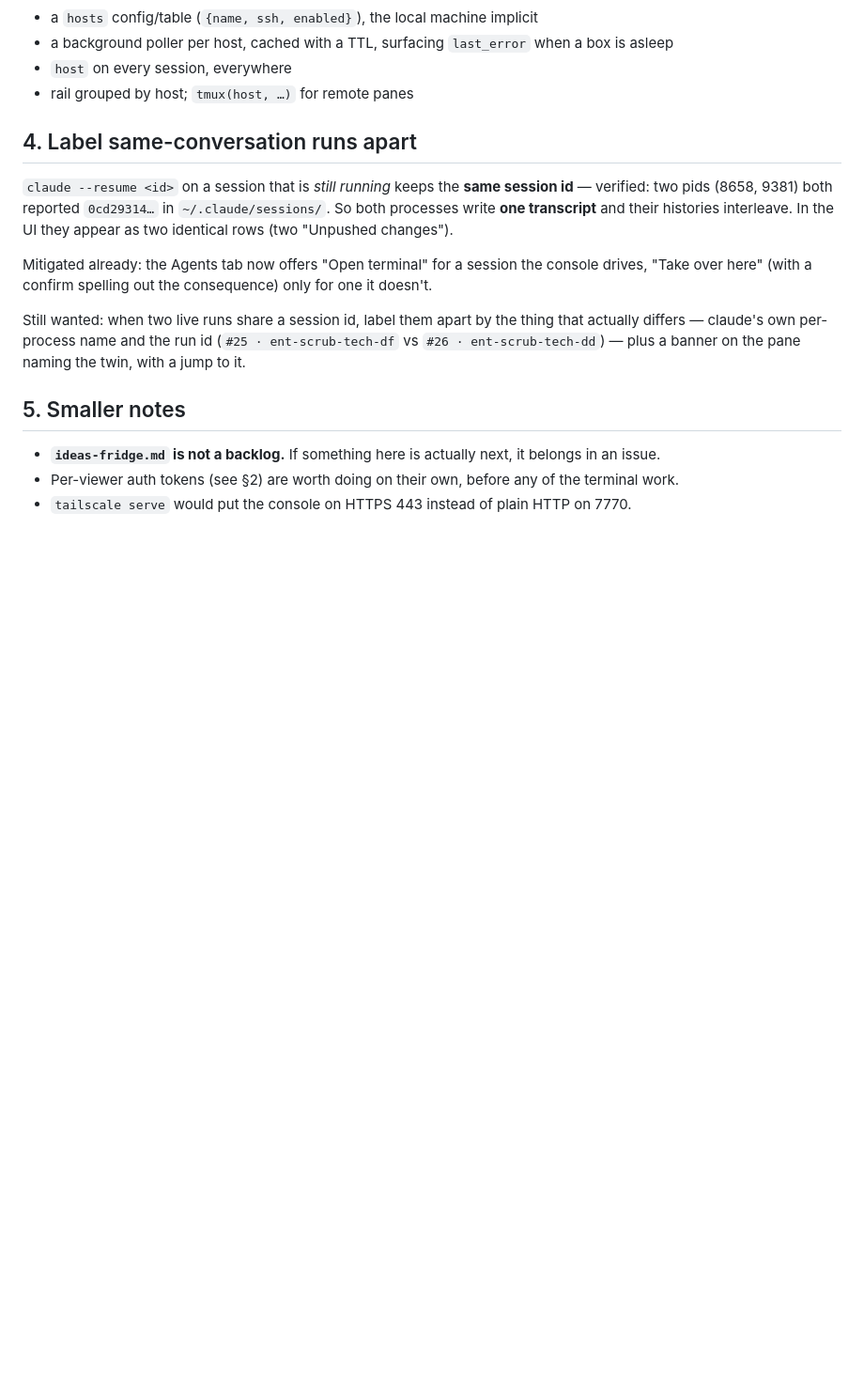
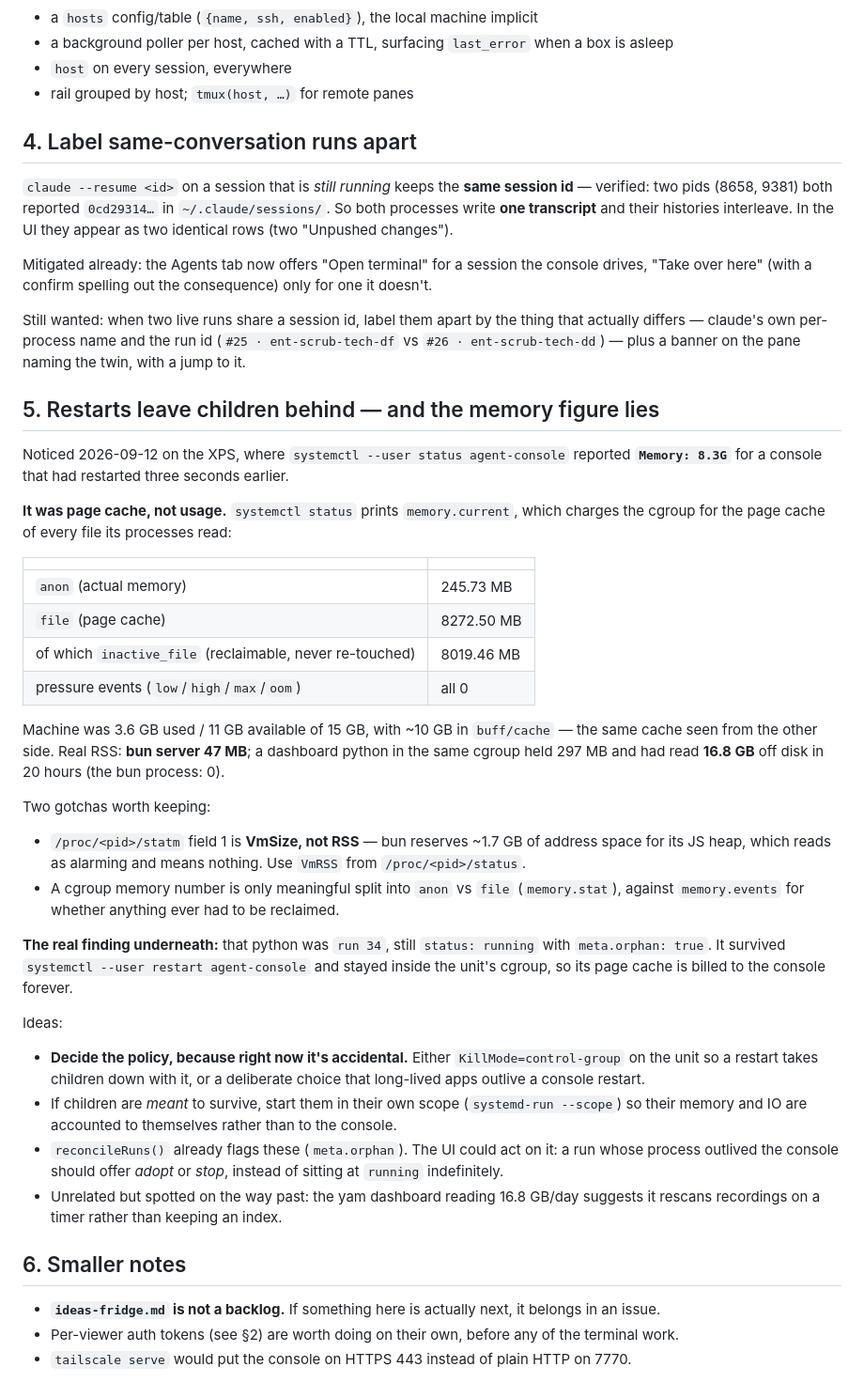
Before and after one commit to luquitared/lofiwave, a Markdown page: ideas-fridge.md, the part around the change. Shown at 94% size. Rendered like a GitHub page; blank space fills up the shorter version.

Commit message:
Ideas fridge: cgroup memory accounting, and orphaned children
systemctl reported 8.3G for the console on the XPS. It was page cache
(anon 246 MB, file 8272 MB, 8019 of it inactive, zero pressure events) —
charged to the cgroup because a dashboard python sharing it had read
16.8 GB off disk. The bun server itself is 47 MB.

The finding worth keeping is the one underneath: that python is run 34,
still `running` with meta.orphan set, because it survived a service
restart inside the unit's cgroup. Whether children should outlive a
restart is currently accidental rather than chosen.

Co-Authored-By: Claude Opus 5 (1M context) <noreply@anthropic.com>
Claude-Session: https://claude.ai/code/session_01DrJwA34BfTRyTNeNSLfRCU

```diff
--- a/ideas-fridge.md
+++ b/ideas-fridge.md
@@ -113,7 +113,48 @@ Still wanted: when two live runs share a session id, label them apart by the thi
 claude's own per-process name and the run id (`#25 · ent-scrub-tech-df` vs `#26 · ent-scrub-tech-dd`) — plus a
 banner on the pane naming the twin, with a jump to it.
 
-## 5. Smaller notes
+## 5. Restarts leave children behind — and the memory figure lies
+
+Noticed 2026-09-12 on the XPS, where `systemctl --user status agent-console` reported **`Memory: 8.3G`** for a
+console that had restarted three seconds earlier.
+
+**It was page cache, not usage.** `systemctl status` prints `memory.current`, which charges the cgroup for the
+page cache of every file its processes read:
+
+| | |
+|---|---|
+| `anon` (actual memory) | 245.73 MB |
+| `file` (page cache) | 8272.50 MB |
+| of which `inactive_file` (reclaimable, never re-touched) | 8019.46 MB |
+| pressure events (`low`/`high`/`max`/`oom`) | all 0 |
+
+Machine was 3.6 GB used / 11 GB available of 15 GB, with ~10 GB in `buff/cache` — the same cache seen from the
+other side. Real RSS: **bun server 47 MB**; a dashboard python in the same cgroup held 297 MB and had read
+**16.8 GB** off disk in 20 hours (the bun process: 0).
+
+Two gotchas worth keeping:
+
+- `/proc/<pid>/statm` field 1 is **VmSize, not RSS** — bun reserves ~1.7 GB of address space for its JS heap,
+  which reads as alarming and means nothing. Use `VmRSS` from `/proc/<pid>/status`.
+- A cgroup memory number is only meaningful split into `anon` vs `file` (`memory.stat`), against
+  `memory.events` for whether anything ever had to be reclaimed.
+
+**The real finding underneath:** that python was `run 34`, still `status: running` with `meta.orphan: true`. It
+survived `systemctl --user restart agent-console` and stayed inside the unit's cgroup, so its page cache is
+billed to the console forever.
+
+Ideas:
+
+- **Decide the policy, because right now it's accidental.** Either `KillMode=control-group` on the unit so a
+  restart takes children down with it, or a deliberate choice that long-lived apps outlive a console restart.
+- If children are *meant* to survive, start them in their own scope (`systemd-run --scope`) so their memory and
+  IO are accounted to themselves rather than to the console.
+- `reconcileRuns()` already flags these (`meta.orphan`). The UI could act on it: a run whose process outlived
+  the console should offer *adopt* or *stop*, instead of sitting at `running` indefinitely.
+- Unrelated but spotted on the way past: the yam dashboard reading 16.8 GB/day suggests it rescans recordings
+  on a timer rather than keeping an index.
+
+## 6. Smaller notes
 
 - **`ideas-fridge.md` is not a backlog.** If something here is actually next, it belongs in an issue.
 - Per-viewer auth tokens (see §2) are worth doing on their own, before any of the terminal work.
```
